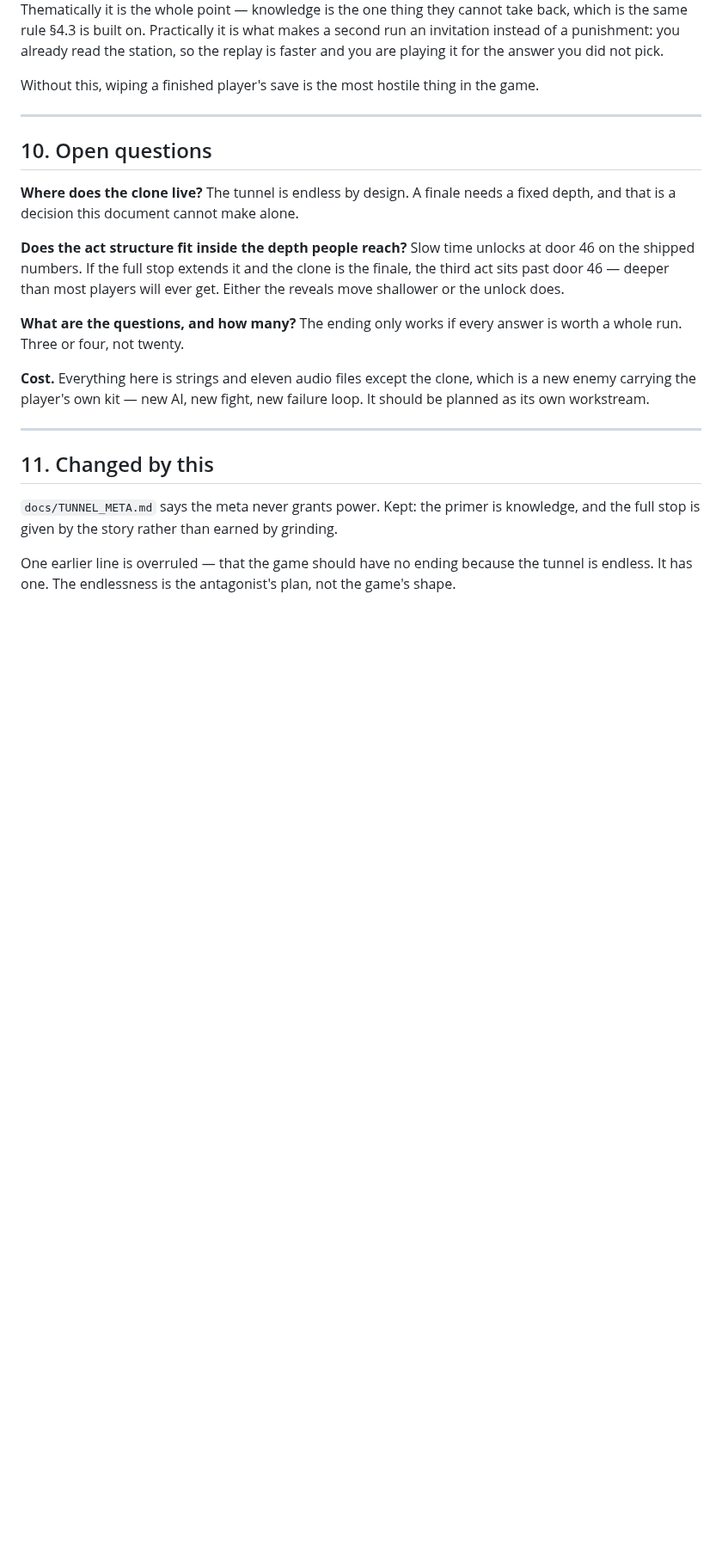
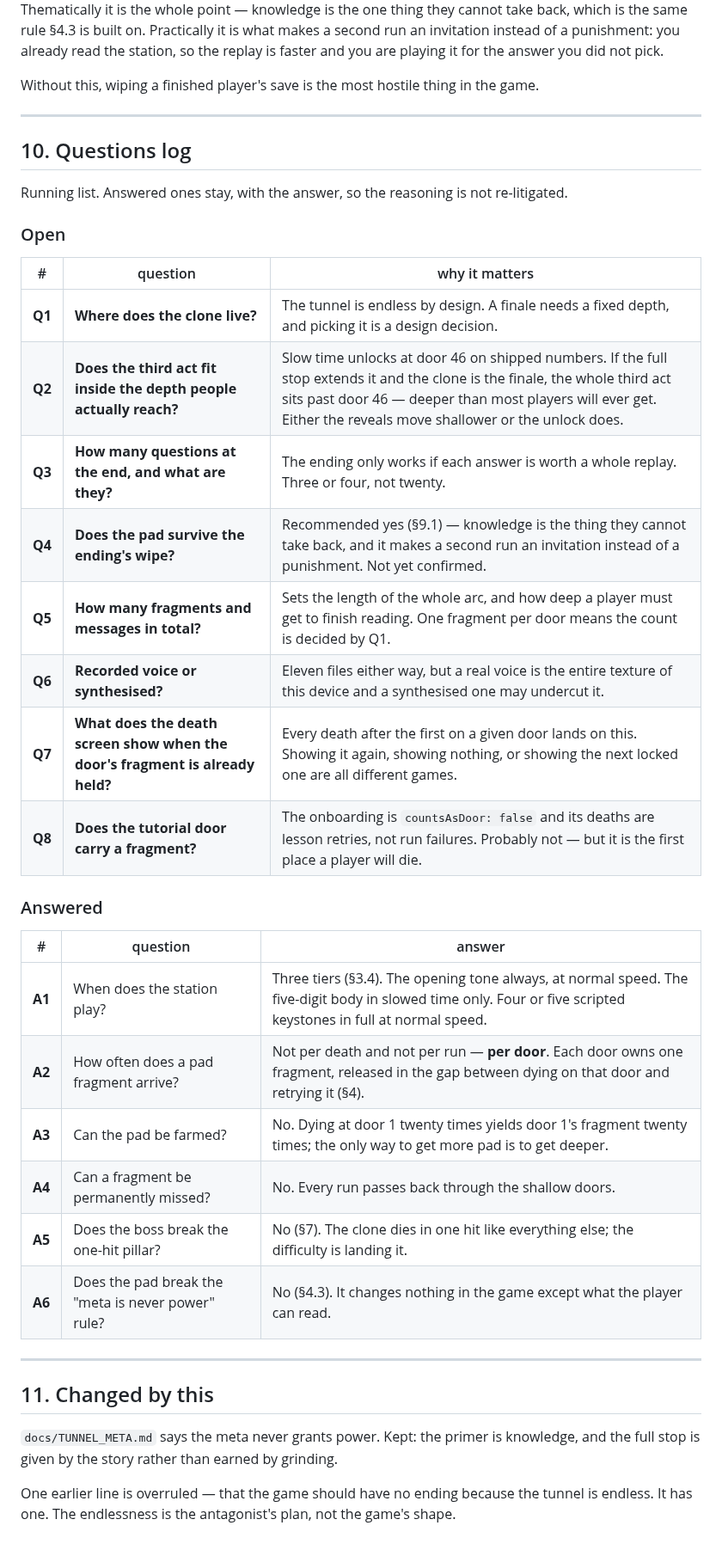
Before and after one commit to onlinestuff4me-sketch/timeshard, a Markdown page: docs/STORY.md, the part around one of its changes. Shown at 86% size. GitHub-like rendering; blank space fills up the shorter version.

```diff
--- a/docs/STORY.md
+++ b/docs/STORY.md
@@ -208,22 +245,34 @@ the game.
 
 ---
 
-## 10. Open questions
+## 10. Questions log
 
-**Where does the clone live?** The tunnel is endless by design. A finale needs
-a fixed depth, and that is a decision this document cannot make alone.
+Running list. Answered ones stay, with the answer, so the reasoning is not
+re-litigated.
 
-**Does the act structure fit inside the depth people reach?** Slow time
-unlocks at door 46 on the shipped numbers. If the full stop extends it and the
-clone is the finale, the third act sits past door 46 — deeper than most players
-will ever get. Either the reveals move shallower or the unlock does.
+### Open
 
-**What are the questions, and how many?** The ending only works if every
-answer is worth a whole run. Three or four, not twenty.
+| # | question | why it matters |
+|---|---|---|
+| **Q1** | **Where does the clone live?** | The tunnel is endless by design. A finale needs a fixed depth, and picking it is a design decision. |
+| **Q2** | **Does the third act fit inside the depth people actually reach?** | Slow time unlocks at door 46 on shipped numbers. If the full stop extends it and the clone is the finale, the whole third act sits past door 46 — deeper than most players will ever get. Either the reveals move shallower or the unlock does. |
+| **Q3** | **How many questions at the end, and what are they?** | The ending only works if each answer is worth a whole replay. Three or four, not twenty. |
+| **Q4** | **Does the pad survive the ending's wipe?** | Recommended yes (§9.1) — knowledge is the thing they cannot take back, and it makes a second run an invitation instead of a punishment. Not yet confirmed. |
+| **Q5** | **How many fragments and messages in total?** | Sets the length of the whole arc, and how deep a player must get to finish reading. One fragment per door means the count is decided by Q1. |
+| **Q6** | **Recorded voice or synthesised?** | Eleven files either way, but a real voice is the entire texture of this device and a synthesised one may undercut it. |
+| **Q7** | **What does the death screen show when the door's fragment is already held?** | Every death after the first on a given door lands on this. Showing it again, showing nothing, or showing the next locked one are all different games. |
+| **Q8** | **Does the tutorial door carry a fragment?** | The onboarding is `countsAsDoor: false` and its deaths are lesson retries, not run failures. Probably not — but it is the first place a player will die. |
 
-**Cost.** Everything here is strings and eleven audio files except the clone,
-which is a new enemy carrying the player's own kit — new AI, new fight, new
-failure loop. It should be planned as its own workstream.
+### Answered
+
+| # | question | answer |
+|---|---|---|
+| **A1** | When does the station play? | Three tiers (§3.4). The opening tone always, at normal speed. The five-digit body in slowed time only. Four or five scripted keystones in full at normal speed. |
+| **A2** | How often does a pad fragment arrive? | Not per death and not per run — **per door**. Each door owns one fragment, released in the gap between dying on that door and retrying it (§4). |
+| **A3** | Can the pad be farmed? | No. Dying at door 1 twenty times yields door 1's fragment twenty times; the only way to get more pad is to get deeper. |
+| **A4** | Can a fragment be permanently missed? | No. Every run passes back through the shallow doors. |
+| **A5** | Does the boss break the one-hit pillar? | No (§7). The clone dies in one hit like everything else; the difficulty is landing it. |
+| **A6** | Does the pad break the "meta is never power" rule? | No (§4.3). It changes nothing in the game except what the player can read. |
 
 ---
 
```
Also changed, not shown: other parts of docs/STORY.md (+75 -38 lines).
